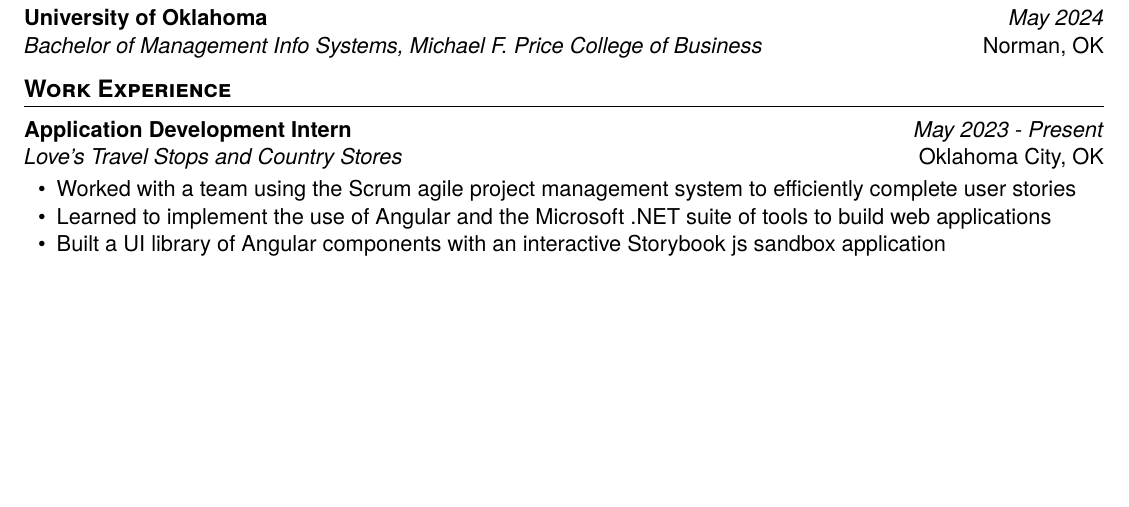
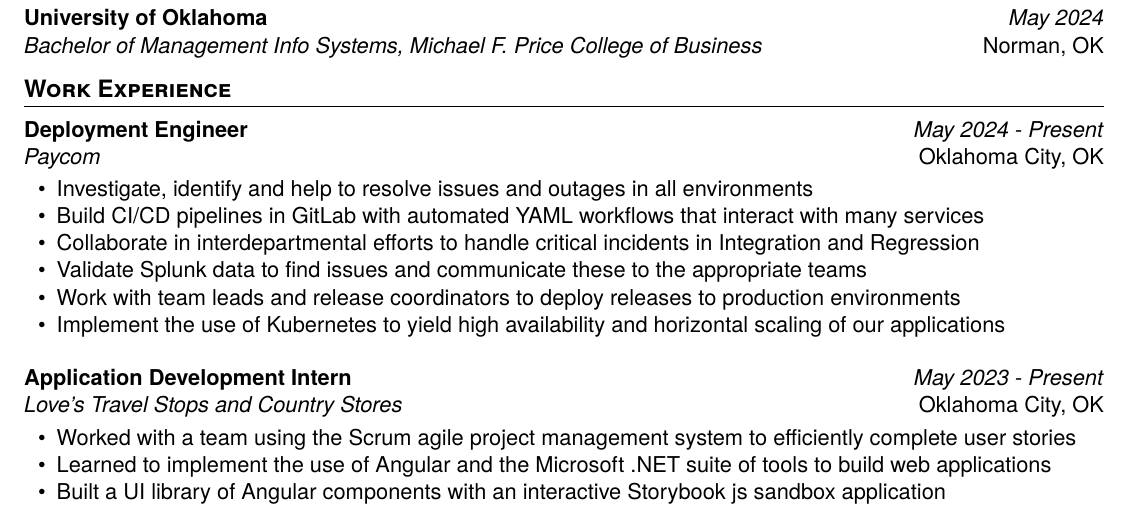
Before and after one commit to joshc0des/josh_resume, a LaTeX CV (main.tex): part of the page, cut so that both start at the same text, the shorter picture padded with empty space. Compiled offline with XeLaTeX.

Commit message:
add work exp

```diff
--- a/main.tex
+++ b/main.tex
@@ -35,6 +35,21 @@
 %-------------------------------------------------------------------------------
 
 \section{Work Experience}
+
+\WorkExperience
+	{Deployment Engineer} % job title
+	{Paycom} % company name
+	{May 2024 - Present} % beginning and end of employment. If currently employed write " - Present"
+	{Oklahoma City, OK} % city, country of employment
+	{
+		\item Investigate, identify and help to resolve issues and outages in all environments
+		\item Build CI/CD pipelines in GitLab with automated YAML workflows that interact with many services
+		\item Collaborate in interdepartmental efforts to handle critical incidents in Integration and Regression
+		\item Validate Splunk data to find issues and communicate these to the appropriate teams
+		\item Work with team leads and release coordinators to deploy releases to production environments
+		\item Implement the use of Kubernetes to yield high availability and horizontal scaling of our applications
+	}
+	\vspace{1em}
 
 \WorkExperience
     {Application Development Intern} % job title
```
